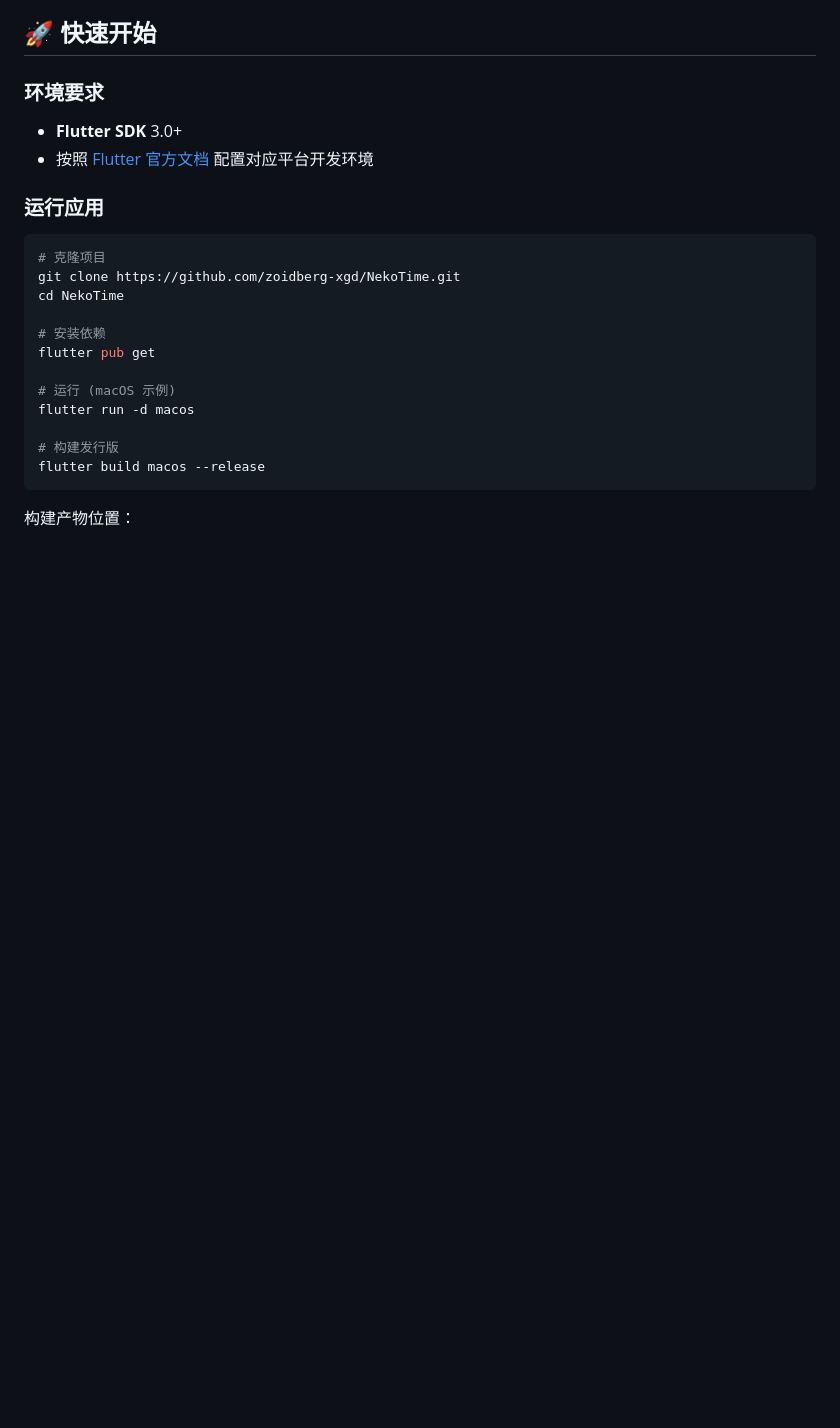
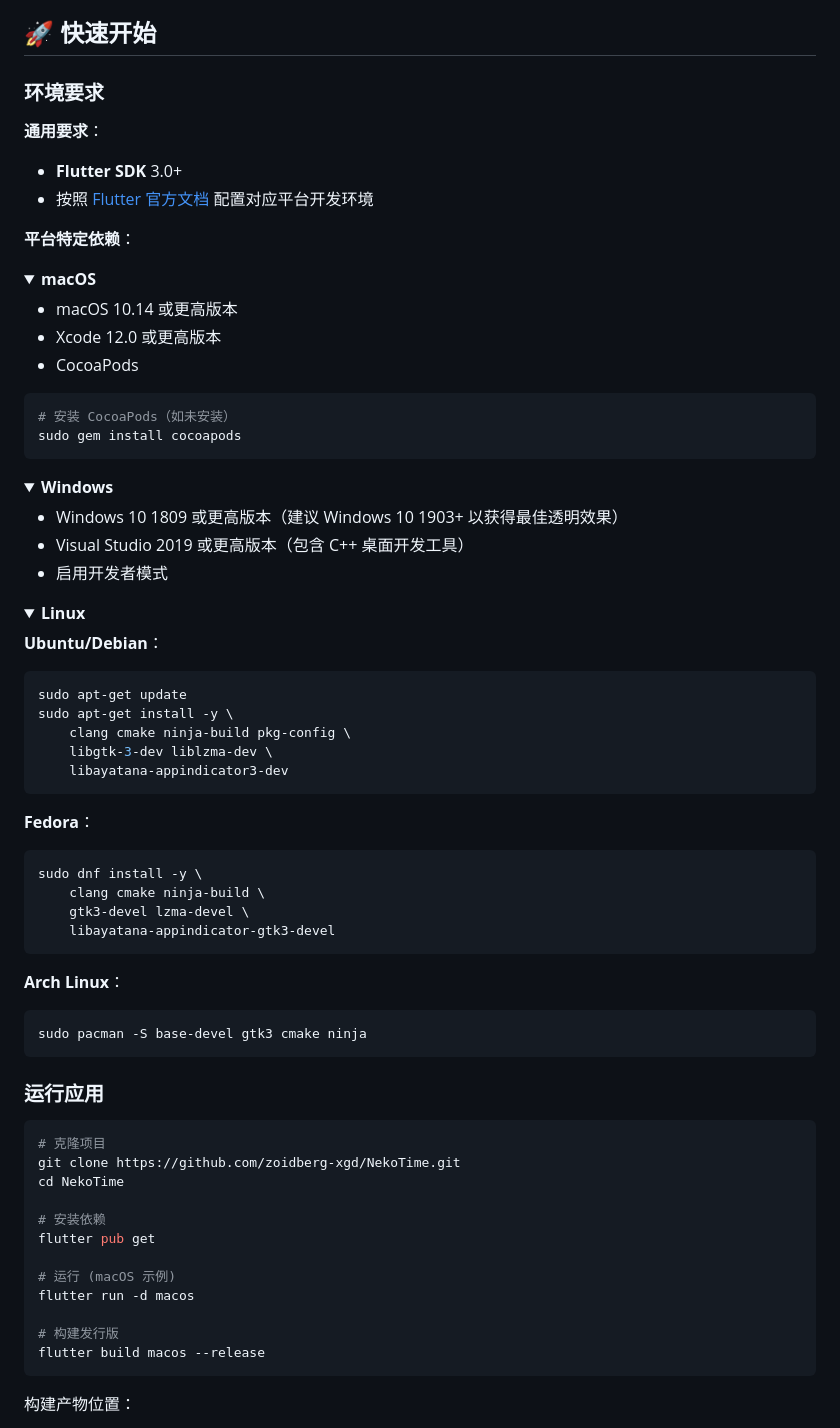
Before and after one commit to zoidberg-xgd/NekoTime, a Markdown page: README.md, the part around the change. Drawn GitHub-style; folded sections open; blank space fills up the shorter version.

Commit message:
Docs: Add platform-specific dependencies to README
- Add detailed dependency requirements for macOS, Windows, and Linux
- Use collapsible sections for better readability
- Include installation commands for Ubuntu/Debian, Fedora, and Arch Linux
- Add system requirements for each platform
- Make it easier for users to set up development environment

````diff
--- a/README.md
+++ b/README.md
@@ -37,8 +37,58 @@ NekoTime 是一款跨平台的桌面悬浮时钟，采用 Flutter 开发，支
 
 ### 环境要求
 
+**通用要求**：
 - **Flutter SDK** 3.0+
 - 按照 [Flutter 官方文档](https://docs.flutter.dev/get-started/install) 配置对应平台开发环境
+
+**平台特定依赖**：
+
+<details>
+<summary><b>macOS</b></summary>
+
+- macOS 10.14 或更高版本
+- Xcode 12.0 或更高版本
+- CocoaPods
+
+```bash
+# 安装 CocoaPods（如未安装）
+sudo gem install cocoapods
+```
+</details>
+
+<details>
+<summary><b>Windows</b></summary>
+
+- Windows 10 1809 或更高版本（建议 Windows 10 1903+ 以获得最佳透明效果）
+- Visual Studio 2019 或更高版本（包含 C++ 桌面开发工具）
+- 启用开发者模式
+</details>
+
+<details>
+<summary><b>Linux</b></summary>
+
+**Ubuntu/Debian**：
+```bash
+sudo apt-get update
+sudo apt-get install -y \
+    clang cmake ninja-build pkg-config \
+    libgtk-3-dev liblzma-dev \
+    libayatana-appindicator3-dev
+```
+
+**Fedora**：
+```bash
+sudo dnf install -y \
+    clang cmake ninja-build \
+    gtk3-devel lzma-devel \
+    libayatana-appindicator-gtk3-devel
+```
+
+**Arch Linux**：
+```bash
+sudo pacman -S base-devel gtk3 cmake ninja
+```
+</details>
 
 ### 运行应用
 
````
